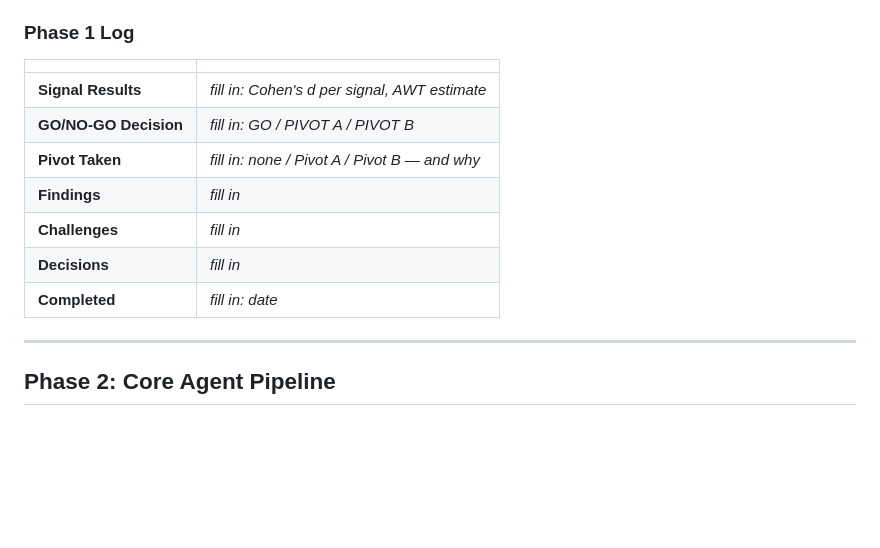
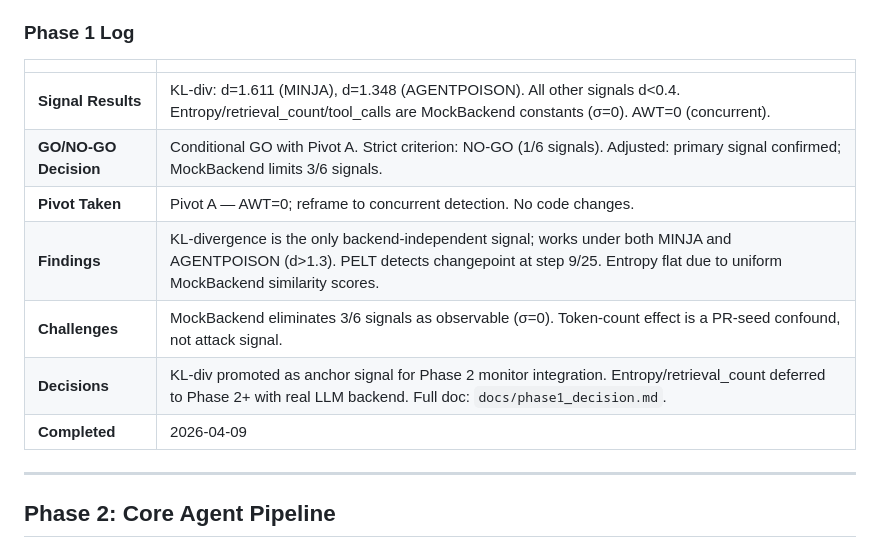
Before and after one commit to rajo69/chronoagent, a Markdown page: PLAN.md, the part around one of its changes. GitHub-like rendering; blank space fills up the shorter version.

```diff
--- a/PLAN.md
+++ b/PLAN.md
@@ -158,13 +158,13 @@ Parallel opportunities: P6 || P5; P8 starts after P4; P12 basic CI starts at P0.
 ### Phase 1 Log
 | | |
 |--|--|
-| **Signal Results** | _fill in: Cohen's d per signal, AWT estimate_ |
-| **GO/NO-GO Decision** | _fill in: GO / PIVOT A / PIVOT B_ |
-| **Pivot Taken** | _fill in: none / Pivot A / Pivot B — and why_ |
-| **Findings** | _fill in_ |
-| **Challenges** | _fill in_ |
-| **Decisions** | _fill in_ |
-| **Completed** | _fill in: date_ |
+| **Signal Results** | KL-div: d=1.611 (MINJA), d=1.348 (AGENTPOISON). All other signals d<0.4. Entropy/retrieval_count/tool_calls are MockBackend constants (σ=0). AWT=0 (concurrent). |
+| **GO/NO-GO Decision** | Conditional GO with Pivot A. Strict criterion: NO-GO (1/6 signals). Adjusted: primary signal confirmed; MockBackend limits 3/6 signals. |
+| **Pivot Taken** | Pivot A — AWT=0; reframe to concurrent detection. No code changes. |
+| **Findings** | KL-divergence is the only backend-independent signal; works under both MINJA and AGENTPOISON (d>1.3). PELT detects changepoint at step 9/25. Entropy flat due to uniform MockBackend similarity scores. |
+| **Challenges** | MockBackend eliminates 3/6 signals as observable (σ=0). Token-count effect is a PR-seed confound, not attack signal. |
+| **Decisions** | KL-div promoted as anchor signal for Phase 2 monitor integration. Entropy/retrieval_count deferred to Phase 2+ with real LLM backend. Full doc: `docs/phase1_decision.md`. |
+| **Completed** | 2026-04-09 |
 
 ---
 
```
Also changed, not shown: other parts of PLAN.md (+2 -2 lines), CLAUDE.md (+7 -6 lines), docs/phase1_decision.md (added, +190 -0 lines).
